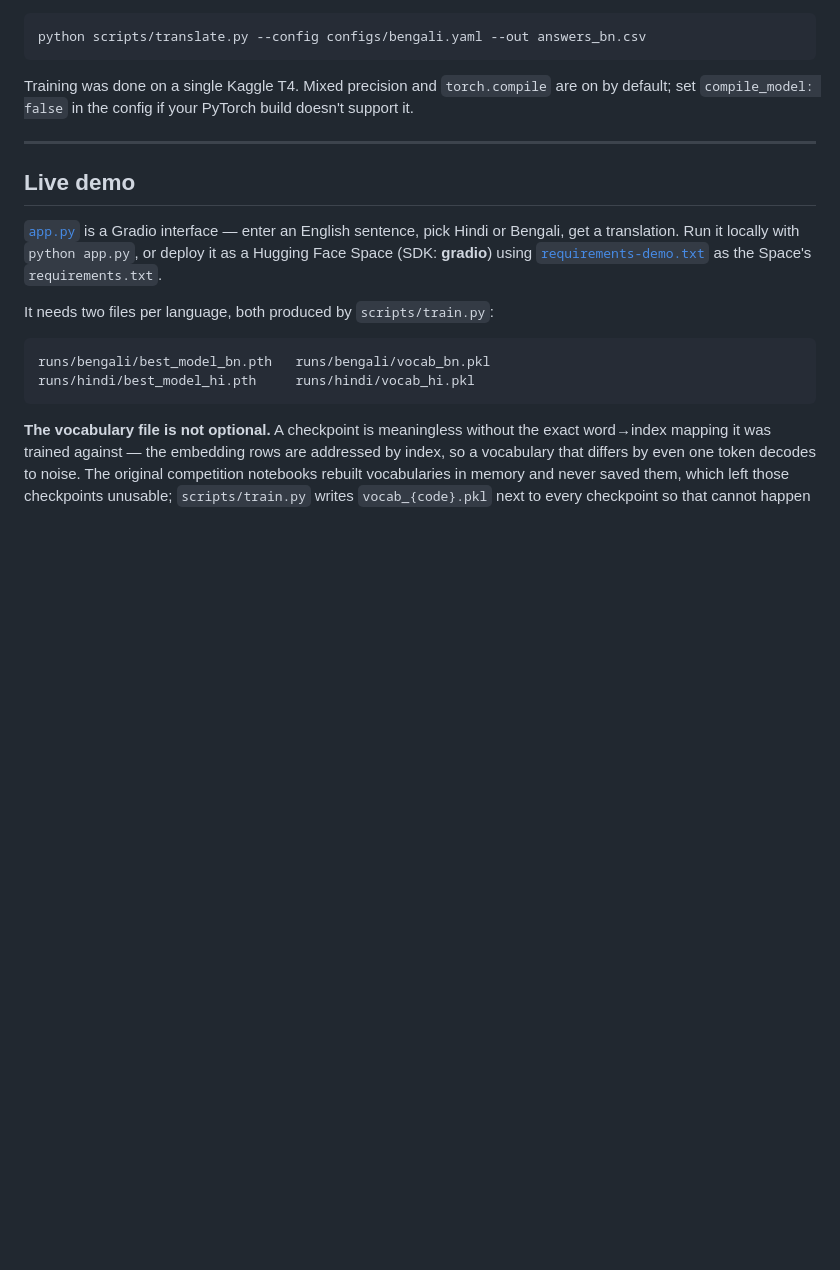
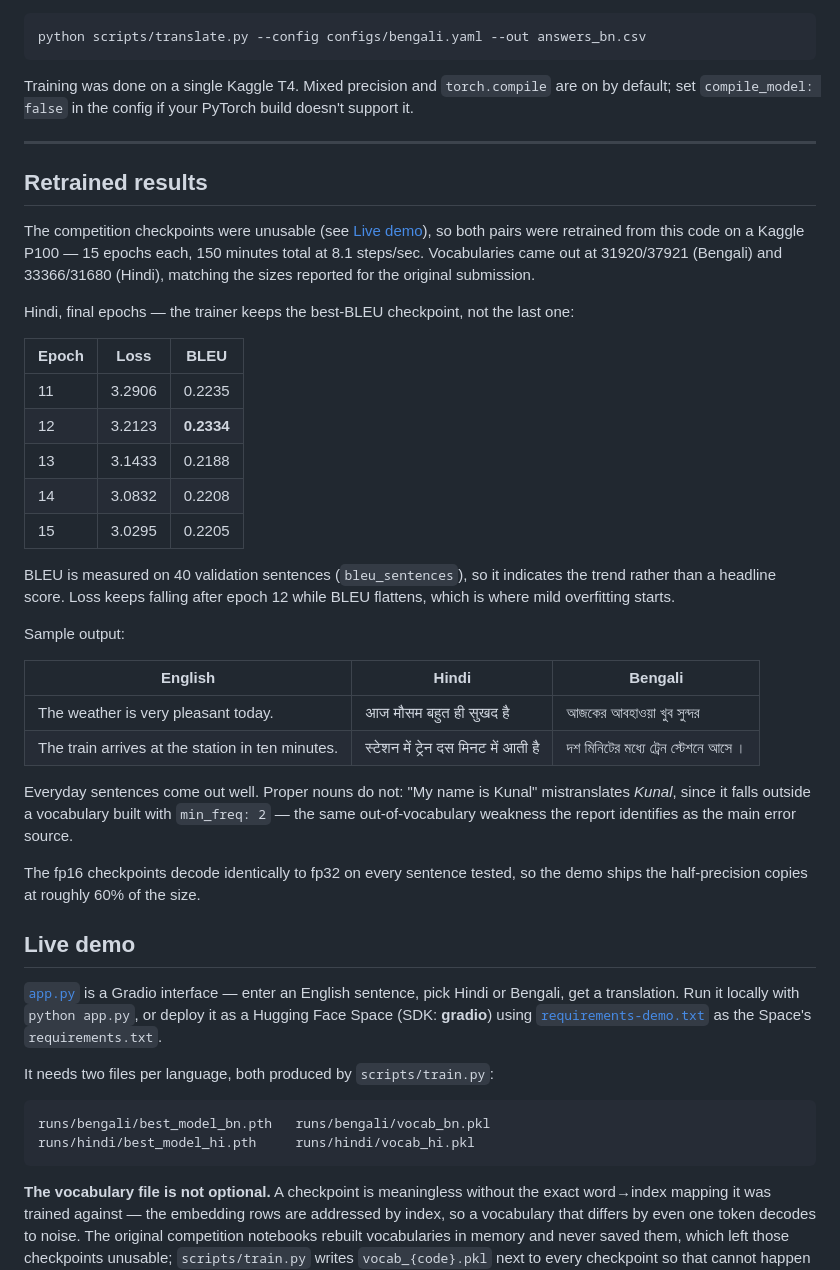
Before and after one commit to kunalchandra18/Neural-English-to-Indic-Machine-Translator, a Markdown page: README.md, the part around the change. Drawn GitHub-style; blank space fills up the shorter version.

Commit message:
Record retrained results
Both pairs retrained from this code on a Kaggle P100: 15 epochs each,
150 minutes at 8.1 steps/sec. Vocabularies match the sizes reported for
the original submission, and each checkpoint now ships with the
vocabulary it was trained against -- verified by comparing vocabulary
length to the checkpoint's embedding rows before decoding.

fp16 copies decode identically to fp32 on every sentence tested, so the
demo can ship them at roughly 60% of the size.

```diff
--- a/README.md
+++ b/README.md
@@ -129,6 +129,41 @@ Training was done on a single Kaggle T4. Mixed precision and `torch.compile` are
 
 ---
 
+## Retrained results
+
+The competition checkpoints were unusable (see [Live demo](#live-demo)), so both pairs were
+retrained from this code on a Kaggle P100 — 15 epochs each, 150 minutes total at 8.1
+steps/sec. Vocabularies came out at 31920/37921 (Bengali) and 33366/31680 (Hindi),
+matching the sizes reported for the original submission.
+
+Hindi, final epochs — the trainer keeps the best-BLEU checkpoint, not the last one:
+
+| Epoch | Loss | BLEU |
+|-------|--------|--------|
+| 11    | 3.2906 | 0.2235 |
+| 12    | 3.2123 | **0.2334** |
+| 13    | 3.1433 | 0.2188 |
+| 14    | 3.0832 | 0.2208 |
+| 15    | 3.0295 | 0.2205 |
+
+BLEU is measured on 40 validation sentences (`bleu_sentences`), so it indicates the trend
+rather than a headline score. Loss keeps falling after epoch 12 while BLEU flattens, which
+is where mild overfitting starts.
+
+Sample output:
+
+| English | Hindi | Bengali |
+|---------|-------|---------|
+| The weather is very pleasant today. | आज मौसम बहुत ही सुखद है | আজকের আবহাওয়া খুব সুন্দর |
+| The train arrives at the station in ten minutes. | स्टेशन में ट्रेन दस मिनट में आती है | দশ মিনিটের মধ্যে ট্রেন স্টেশনে আসে । |
+
+Everyday sentences come out well. Proper nouns do not: "My name is Kunal" mistranslates
+*Kunal*, since it falls outside a vocabulary built with `min_freq: 2` — the same
+out-of-vocabulary weakness the report identifies as the main error source.
+
+The fp16 checkpoints decode identically to fp32 on every sentence tested, so the demo
+ships the half-precision copies at roughly 60% of the size.
+
 ## Live demo
 
 [`app.py`](app.py) is a Gradio interface — enter an English sentence, pick Hindi or Bengali, get a translation. Run it locally with `python app.py`, or deploy it as a Hugging Face Space (SDK: **gradio**) using [`requirements-demo.txt`](requirements-demo.txt) as the Space's `requirements.txt`.
```
